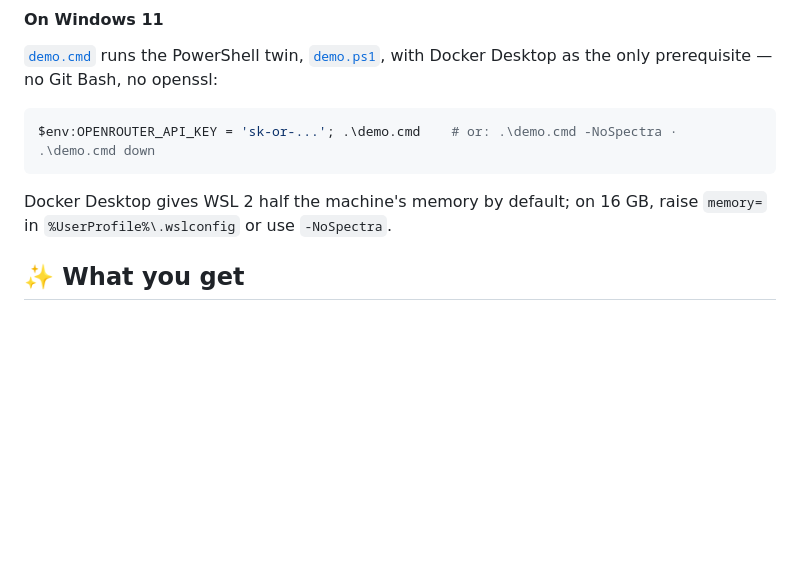
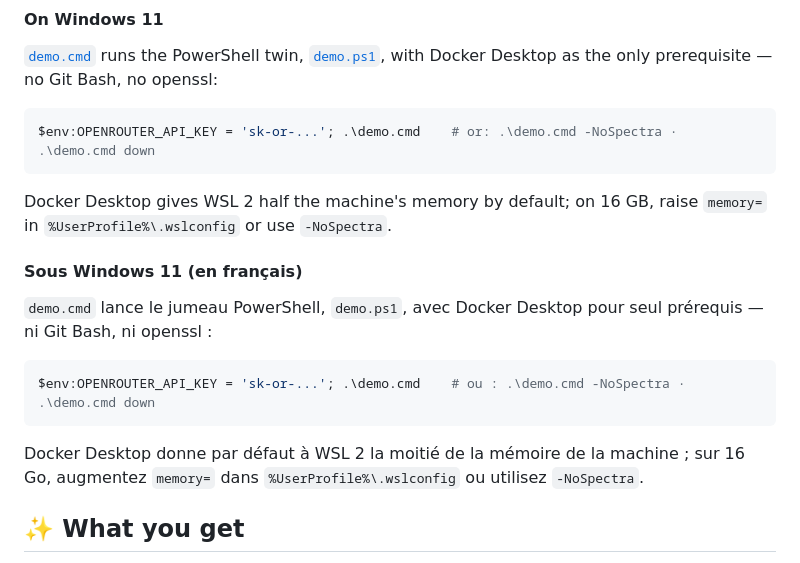
Before and after one commit to devdownin/Kafkaexplorer, a Markdown page: docs/DOCKERHUB.md, the part around the change. GitHub-like rendering; blank space fills up the shorter version.

Commit message:
DOCKERHUB.md: the Windows 11 demo command, in French too
Co-Authored-By: Claude Opus 5.5 <noreply@anthropic.com>
Claude-Session: https://claude.ai/code/session_019wwhbmT8ETXKZu3uxLg7HR

````diff
--- a/docs/DOCKERHUB.md
+++ b/docs/DOCKERHUB.md
@@ -147,6 +147,18 @@ $env:OPENROUTER_API_KEY = 'sk-or-...'; .\demo.cmd    # or: .\demo.cmd -NoSpectra
 
 Docker Desktop gives WSL 2 half the machine's memory by default; on 16 GB, raise `memory=` in
 `%UserProfile%\.wslconfig` or use `-NoSpectra`.
+
+#### Sous Windows 11 (en français)
+
+`demo.cmd` lance le jumeau PowerShell, `demo.ps1`, avec Docker Desktop pour seul prérequis — ni
+Git Bash, ni openssl :
+
+```powershell
+$env:OPENROUTER_API_KEY = 'sk-or-...'; .\demo.cmd    # ou : .\demo.cmd -NoSpectra · .\demo.cmd down
+```
+
+Docker Desktop donne par défaut à WSL 2 la moitié de la mémoire de la machine ; sur 16 Go,
+augmentez `memory=` dans `%UserProfile%\.wslconfig` ou utilisez `-NoSpectra`.
 
 ## ✨ What you get
 
````
